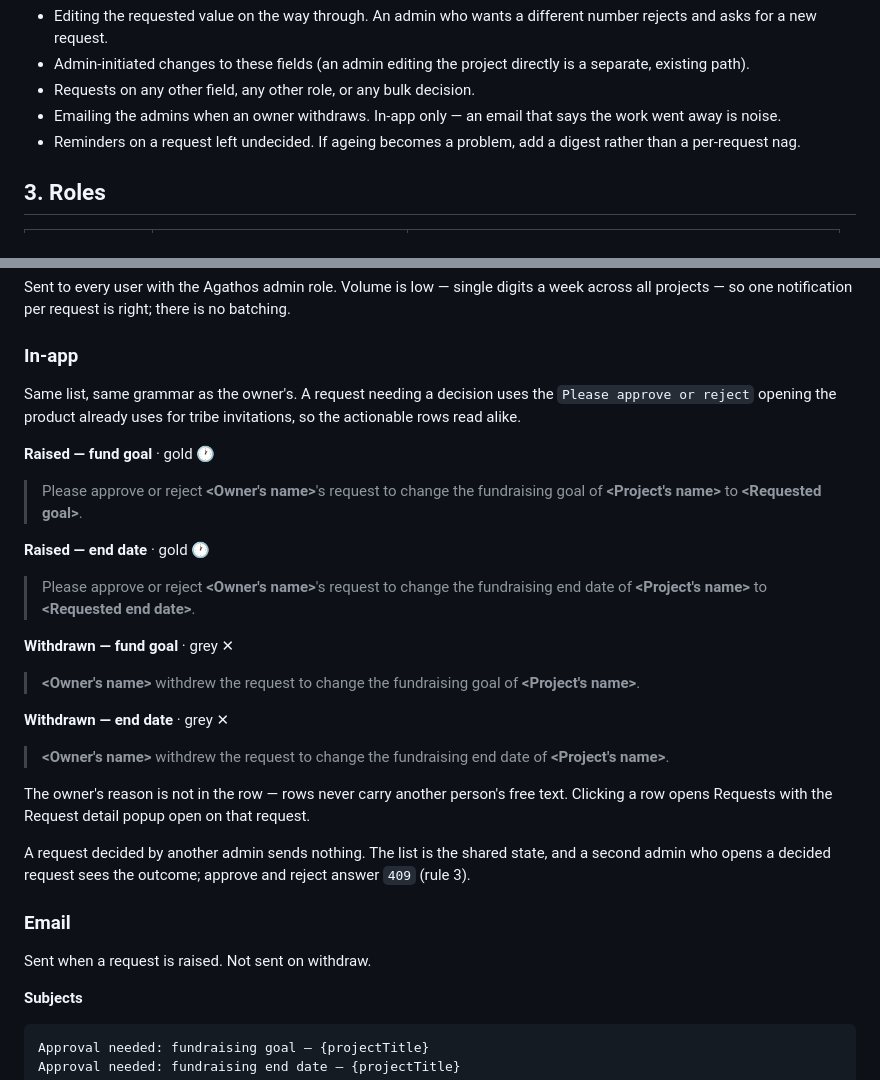
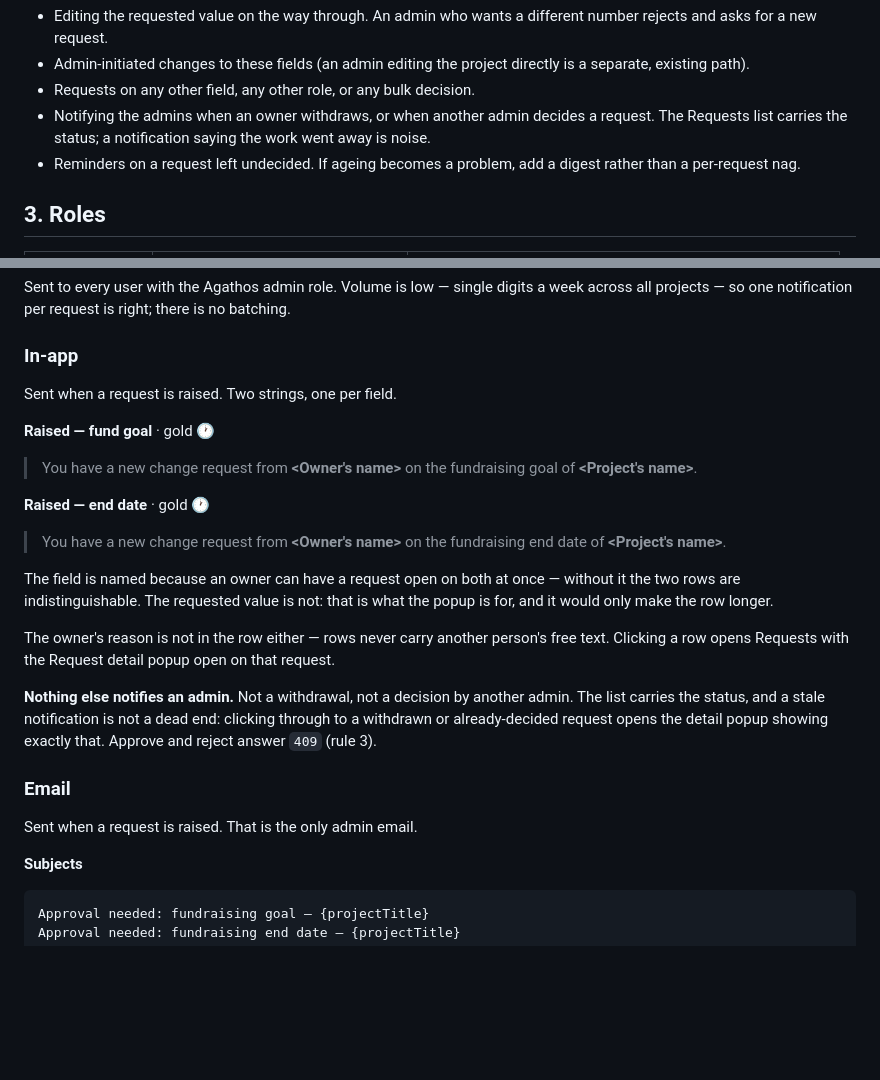
Before and after one commit to lenguyen2101/agathos-campaign-builder, a Markdown page: PRD-change-requests.md, 2 parts joined by grey strips. GitHub-like rendering; blank space fills up the shorter version.

Commit message:
Notify an admin when there is work, and never otherwise
A withdrawal and a decision by someone else both end with the admin having
nothing to do, and the Requests list already carries the status. Only a
raised request notifies now.

The row names the field, because an owner can have one open on the goal and
one on the end date at the same time and the two would otherwise read
identically. It leaves out the requested value and the owner's reason —
both are one click away in the detail popup.

Co-Authored-By: Claude Opus 5 (1M context) <noreply@anthropic.com>

```diff
--- a/PRD-change-requests.md
+++ b/PRD-change-requests.md
@@ -39,8 +39,9 @@ decided, and when.
 - Admin-initiated changes to these fields (an admin editing the project directly
   is a separate, existing path).
 - Requests on any other field, any other role, or any bulk decision.
-- Emailing the admins when an owner withdraws. In-app only — an email that
-  says the work went away is noise.
+- Notifying the admins when an owner withdraws, or when another admin decides a
+  request. The Requests list carries the status; a notification saying the work
+  went away is noise.
 - Reminders on a request left undecided. If ageing becomes a problem, add a
   digest rather than a per-request nag.
 
@@ -320,38 +321,32 @@ batching.
 
 ### In-app
 
-Same list, same grammar as the owner's. A request needing a decision uses the
-`Please approve or reject` opening the product already uses for tribe
-invitations, so the actionable rows read alike.
+Sent when a request is raised. Two strings, one per field.
 
 **Raised — fund goal** · gold 🕐
-> Please approve or reject **&lt;Owner's name&gt;**'s request to change the
-> fundraising goal of **&lt;Project's name&gt;** to **&lt;Requested goal&gt;**.
+> You have a new change request from **&lt;Owner's name&gt;** on the fundraising
+> goal of **&lt;Project's name&gt;**.
 
 **Raised — end date** · gold 🕐
-> Please approve or reject **&lt;Owner's name&gt;**'s request to change the
-> fundraising end date of **&lt;Project's name&gt;** to
-> **&lt;Requested end date&gt;**.
+> You have a new change request from **&lt;Owner's name&gt;** on the fundraising
+> end date of **&lt;Project's name&gt;**.
 
-**Withdrawn — fund goal** · grey ✕
-> **&lt;Owner's name&gt;** withdrew the request to change the fundraising goal of
-> **&lt;Project's name&gt;**.
+The field is named because an owner can have a request open on both at once —
+without it the two rows are indistinguishable. The requested value is not: that
+is what the popup is for, and it would only make the row longer.
 
-**Withdrawn — end date** · grey ✕
-> **&lt;Owner's name&gt;** withdrew the request to change the fundraising end date
-> of **&lt;Project's name&gt;**.
+The owner's reason is not in the row either — rows never carry another person's
+free text. Clicking a row opens Requests with the Request detail popup open on
+that request.
 
-The owner's reason is not in the row — rows never carry another person's free
-text. Clicking a row opens Requests with the Request detail popup open on that
-request.
-
-A request decided by another admin sends nothing. The list is the shared state,
-and a second admin who opens a decided request sees the outcome; approve and
-reject answer `409` (rule 3).
+**Nothing else notifies an admin.** Not a withdrawal, not a decision by another
+admin. The list carries the status, and a stale notification is not a dead end:
+clicking through to a withdrawn or already-decided request opens the detail
+popup showing exactly that. Approve and reject answer `409` (rule 3).
 
 ### Email
 
-Sent when a request is raised. Not sent on withdraw.
+Sent when a request is raised. That is the only admin email.
 
 **Subjects**
 
```
